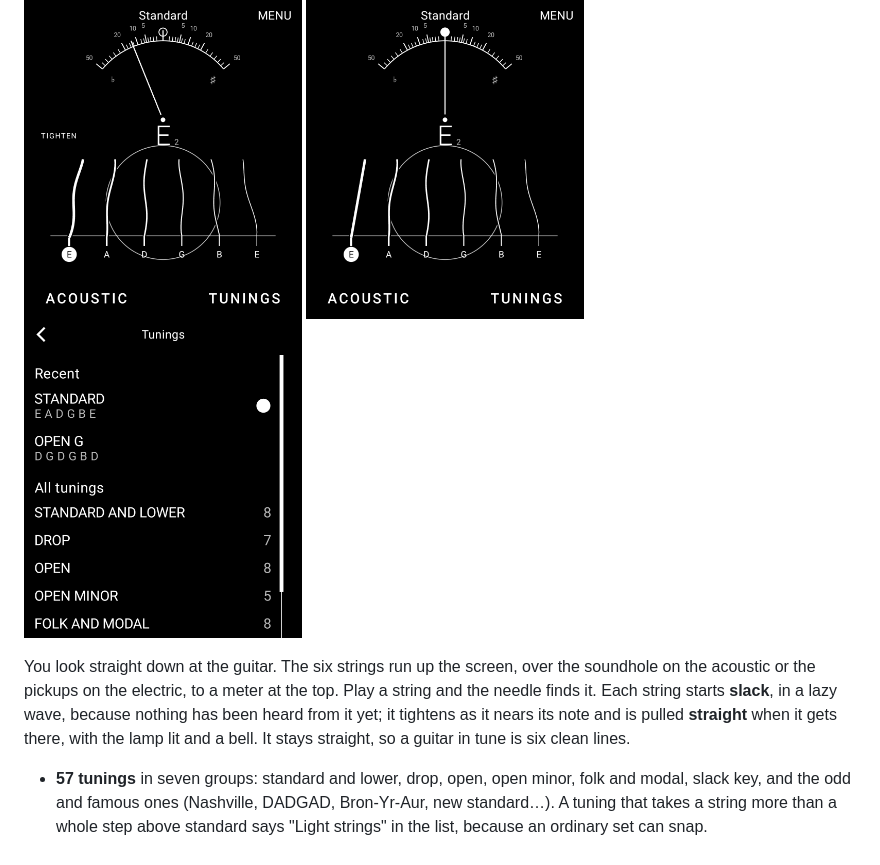
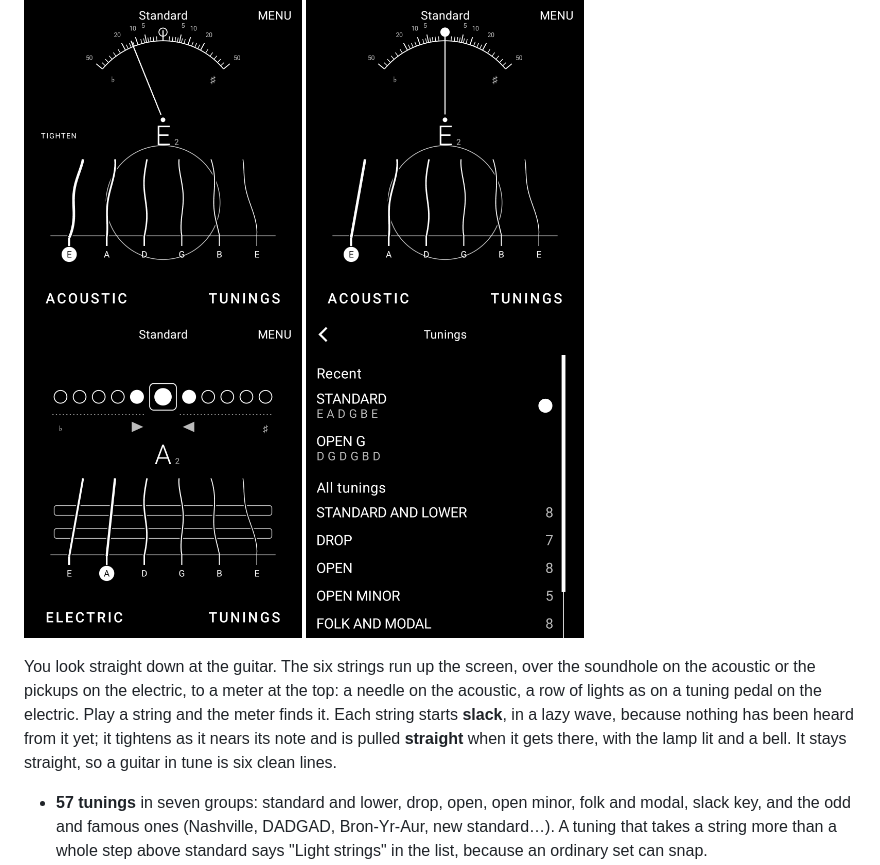
Before and after one commit to dvdaltizer/guitar-tuner, a Markdown page: README.md, the part around the change. Rendered like a GitHub page; pictures changed too: assets/electric.png (added).

```diff
--- a/README.md
+++ b/README.md
@@ -5,13 +5,15 @@ A guitar tuner for the Light Phone III, built with the [Light SDK](https://githu
 <p>
   <img src="assets/tuning.png" alt="A low E being tuned: the needle a little sharp, the string wavy, the word Loosen" height="320">
   <img src="assets/in-tune.png" alt="The low E in tune: the needle upright, the lamp lit, the string straight" height="320">
+  <img src="assets/electric.png" alt="The electric: a row of lights as on a tuning pedal, the middle one lit for an A in tune" height="320">
   <img src="assets/tunings.png" alt="The list of tuning groups" height="320">
 </p>
 
 You look straight down at the guitar. The six strings run up the screen, over the soundhole on the acoustic or the
-pickups on the electric, to a meter at the top. Play a string and the needle finds it. Each string starts **slack**, in
-a lazy wave, because nothing has been heard from it yet; it tightens as it nears its note and is pulled **straight**
-when it gets there, with the lamp lit and a bell. It stays straight, so a guitar in tune is six clean lines.
+pickups on the electric, to a meter at the top: a needle on the acoustic, a row of lights as on a tuning pedal on the
+electric. Play a string and the meter finds it. Each string starts **slack**, in a lazy wave, because nothing has
+been heard from it yet; it tightens as it nears its note and is pulled **straight** when it gets there, with the lamp
+lit and a bell. It stays straight, so a guitar in tune is six clean lines.
 
 - **57 tunings** in seven groups: standard and lower, drop, open, open minor, folk and modal, slack key, and the odd and
   famous ones (Nashville, DADGAD, Bron‑Yr‑Aur, new standard…). A tuning that takes a string more than a whole step above
```
Also changed, not shown: 4 other files.
